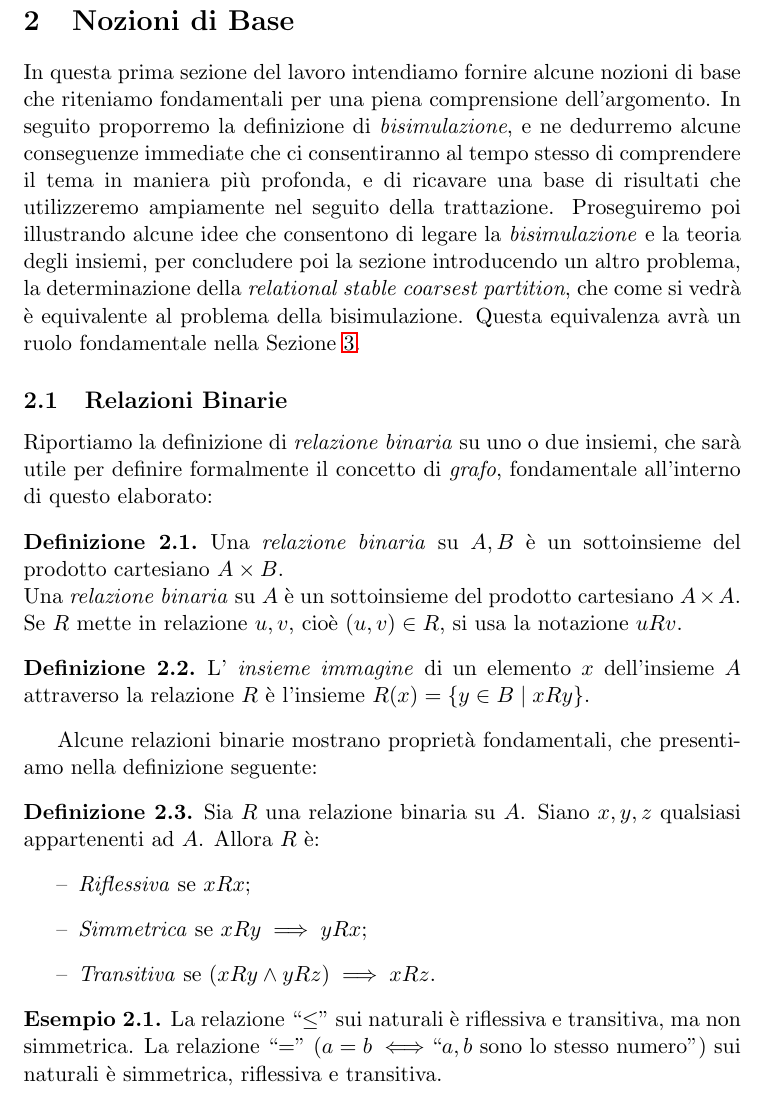
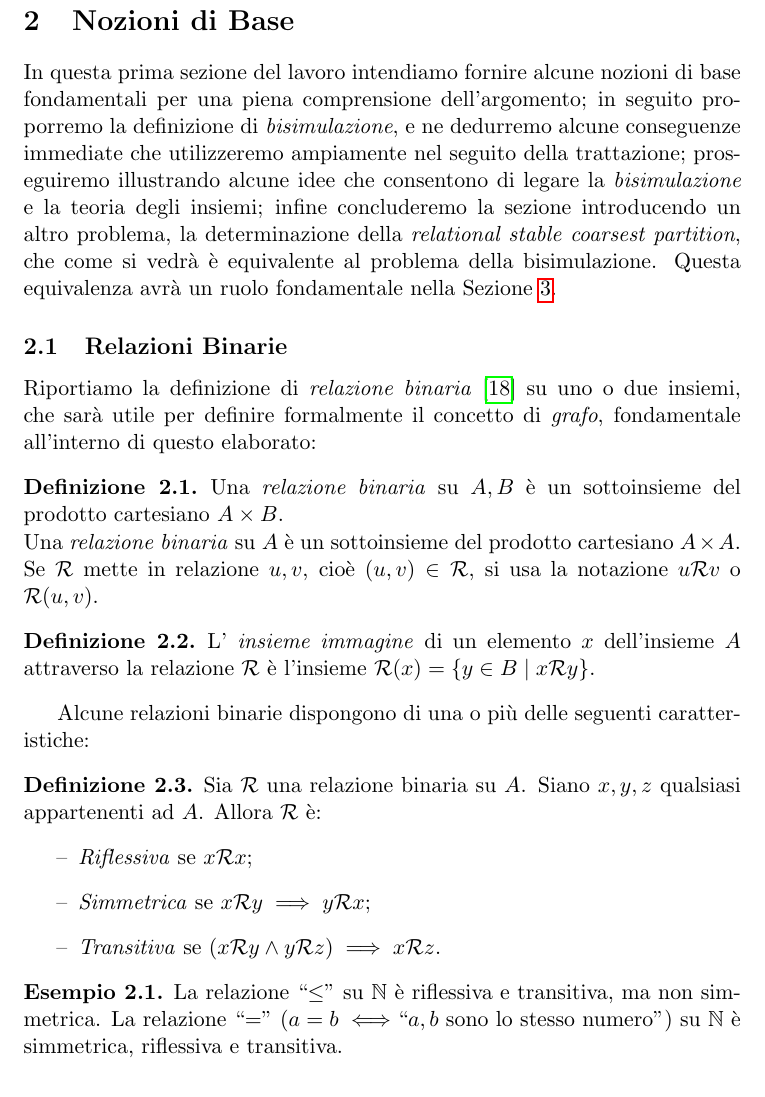
Before and after one commit to fandreuz/bsc-thesis, a LaTeX document (document.tex, which reads sezione1/binary_relations/file.tex, sezione1/file.tex): part of page 5 of 76, cut so that both start at the same text. Compiled offline with pdfLaTeX.

Commit message:
review intro sezione 1 e file su relazioni binarie

```diff
--- a/sezione1/binary_relations/file.tex
+++ b/sezione1/binary_relations/file.tex
@@ -1,24 +1,24 @@
 \subsection{Relazioni Binarie}
-Riportiamo la definizione di \emph{relazione binaria} su uno o due insiemi, che sarà utile per definire formalmente il concetto di \emph{grafo}, fondamentale all'interno di questo elaborato:
+Riportiamo la definizione di \emph{relazione binaria} \cite{bin_relations} su uno o due insiemi, che sarà utile per definire formalmente il concetto di \emph{grafo}, fondamentale all'interno di questo elaborato:
 \begin{definition}
     Una \emph{relazione binaria} su $A,B$ è un sottoinsieme del prodotto cartesiano $A \times B$.\\
     Una \emph{relazione binaria} su $A$ è un sottoinsieme del prodotto cartesiano $A \times A$.\\
-	Se $R$ mette in relazione $u,v$, cioè $(u,v) \in R$, si usa la notazione $u R v$.
+	Se $\mathcal{R}$ mette in relazione $u,v$, cioè $(u,v) \in \mathcal{R}$, si usa la notazione $u \mathcal{R} v$ o $\mathcal{R}(u,v)$.
 \end{definition}
 \begin{definition}
-    L' \emph{insieme immagine} di un elemento $x$ dell'insieme $A$ attraverso la relazione $R$ è l'insieme $R(x) = \{y \in B \mid x R y\}$.
+    L' \emph{insieme immagine} di un elemento $x$ dell'insieme $A$ attraverso la relazione $\mathcal{R}$ è l'insieme $\mathcal{R}(x) = \{y \in B \mid x \mathcal{R} y\}$.
 \end{definition}
-Alcune relazioni binarie mostrano proprietà fondamentali, che presentiamo nella definizione seguente:
+Alcune relazioni binarie dispongono di una o più delle seguenti caratteristiche:
 \begin{definition}
-    Sia $R$ una relazione binaria su $A$. Siano $x,y,z$ qualsiasi appartenenti ad $A$. Allora $R$ è:
+    Sia $\mathcal{R}$ una relazione binaria su $A$. Siano $x,y,z$ qualsiasi appartenenti ad $A$. Allora $\mathcal{R}$ è:
     \begin{itemize}
-        \item \emph{Riflessiva} se $x R x$;
-        \item \emph{Simmetrica} se $x R y \implies y R x$;
-        \item \emph{Transitiva} se $(x R y \land y R z) \implies x R z$.
+        \item \emph{Riflessiva} se $x \mathcal{R} x$;
+        \item \emph{Simmetrica} se $x \mathcal{R} y \implies y \mathcal{R} x$;
+        \item \emph{Transitiva} se $(x \mathcal{R} y \land y \mathcal{R} z) \implies x \mathcal{R} z$.
     \end{itemize}
 \end{definition}
 \begin{example}
-    La relazione ``$\leq$'' sui naturali è riflessiva e transitiva, ma non simmetrica. La relazione ``$=$'' ($a = b \iff $``$a,b$ sono lo stesso numero'') sui naturali è simmetrica, riflessiva e transitiva.
+    La relazione ``$\leq$'' su $\mathbb{N}$ è riflessiva e transitiva, ma non simmetrica. La relazione ``$=$'' ($a = b \iff $``$a,b$ sono lo stesso numero'') su $\mathbb{N}$ è simmetrica, riflessiva e transitiva.
 \end{example}
 \begin{definition}
     Una \emph{relazione di equivalenza} su un insieme $A$ è una relazione binaria riflessiva, simmetrica e transitiva. Si vede facilmente che questo genere di relazione partiziona $A$ in \emph{classi di equivalenza}, ovvero sottoinsiemi disgiunti di $A$ all'interno dei quali tutte le coppie di elementi sono in relazione.
--- a/sezione1/file.tex
+++ b/sezione1/file.tex
@@ -1,7 +1,6 @@
 \section{Nozioni di Base}
 \label{sec:base}
-
-In questa prima sezione del lavoro intendiamo fornire alcune nozioni di base che riteniamo fondamentali per una piena comprensione dell'argomento. In seguito proporremo la definizione di \emph{bisimulazione}, e ne dedurremo alcune conseguenze immediate che ci consentiranno al tempo stesso di comprendere il tema in maniera più profonda, e di ricavare una base di risultati che utilizzeremo ampiamente nel seguito della trattazione. Proseguiremo poi illustrando alcune idee che consentono di legare la \emph{bisimulazione} e la teoria degli insiemi, per concludere poi la sezione introducendo un altro problema, la determinazione della \emph{relational stable coarsest partition}, che come si vedrà è equivalente al problema della bisimulazione. Questa equivalenza avrà un ruolo fondamentale nella Sezione \ref{sec:algs}.
+In questa prima sezione del lavoro intendiamo fornire alcune nozioni di base fondamentali per una piena comprensione dell'argomento; in seguito proporremo la definizione di \emph{bisimulazione}, e ne dedurremo alcune conseguenze immediate che utilizzeremo ampiamente nel seguito della trattazione; proseguiremo illustrando alcune idee che consentono di legare la \emph{bisimulazione} e la teoria degli insiemi; infine concluderemo la sezione introducendo un altro problema, la determinazione della \emph{relational stable coarsest partition}, che come si vedrà è equivalente al problema della bisimulazione. Questa equivalenza avrà un ruolo fondamentale nella Sezione \ref{sec:algs}.
 
 \input{sezione1/binary_relations/file}
 \input{sezione1/graphs/file}
```
Also changed, not shown: bibliography.bib (+7 -0 lines), sezione1/binary_relations/file.tex (16 more changed lines).
